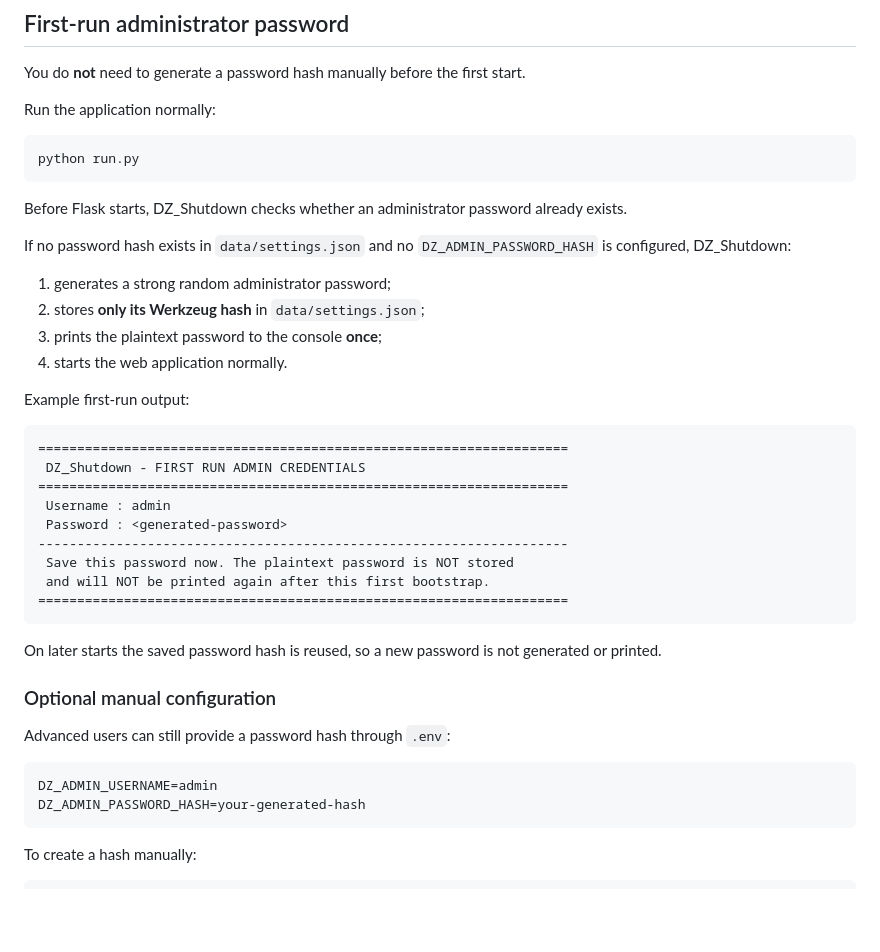
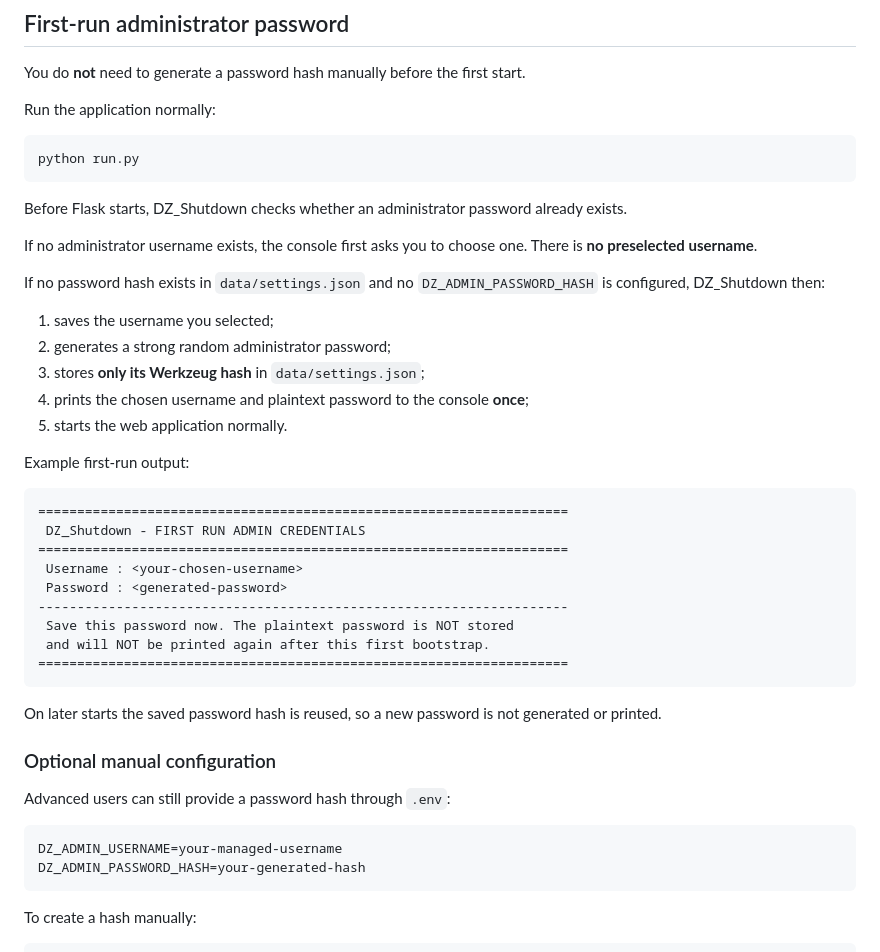
Before and after one commit to Danial-Zolfaghari/DZ-Operations-Console, a Markdown page: README.md, the part around the change. Rendered like a GitHub page; blank space fills up the shorter version.

Commit message:
docs: document interactive first-run username

````diff
--- a/README.md
+++ b/README.md
@@ -155,12 +155,15 @@ python run.py
 
 Before Flask starts, DZ_Shutdown checks whether an administrator password already exists.
 
-If no password hash exists in `data/settings.json` and no `DZ_ADMIN_PASSWORD_HASH` is configured, DZ_Shutdown:
+If no administrator username exists, the console first asks you to choose one. There is **no preselected username**.
 
-1. generates a strong random administrator password;
-2. stores **only its Werkzeug hash** in `data/settings.json`;
-3. prints the plaintext password to the console **once**;
-4. starts the web application normally.
+If no password hash exists in `data/settings.json` and no `DZ_ADMIN_PASSWORD_HASH` is configured, DZ_Shutdown then:
+
+1. saves the username you selected;
+2. generates a strong random administrator password;
+3. stores **only its Werkzeug hash** in `data/settings.json`;
+4. prints the chosen username and plaintext password to the console **once**;
+5. starts the web application normally.
 
 Example first-run output:
 
@@ -168,7 +171,7 @@ Example first-run output:
 ====================================================================
  DZ_Shutdown - FIRST RUN ADMIN CREDENTIALS
 ====================================================================
- Username : admin
+ Username : <your-chosen-username>
  Password : <generated-password>
 --------------------------------------------------------------------
  Save this password now. The plaintext password is NOT stored
@@ -183,7 +186,7 @@ On later starts the saved password hash is reused, so a new password is not gene
 Advanced users can still provide a password hash through `.env`:
 
 ```dotenv
-DZ_ADMIN_USERNAME=admin
+DZ_ADMIN_USERNAME=your-managed-username
 DZ_ADMIN_PASSWORD_HASH=your-generated-hash
 ```
 
````
